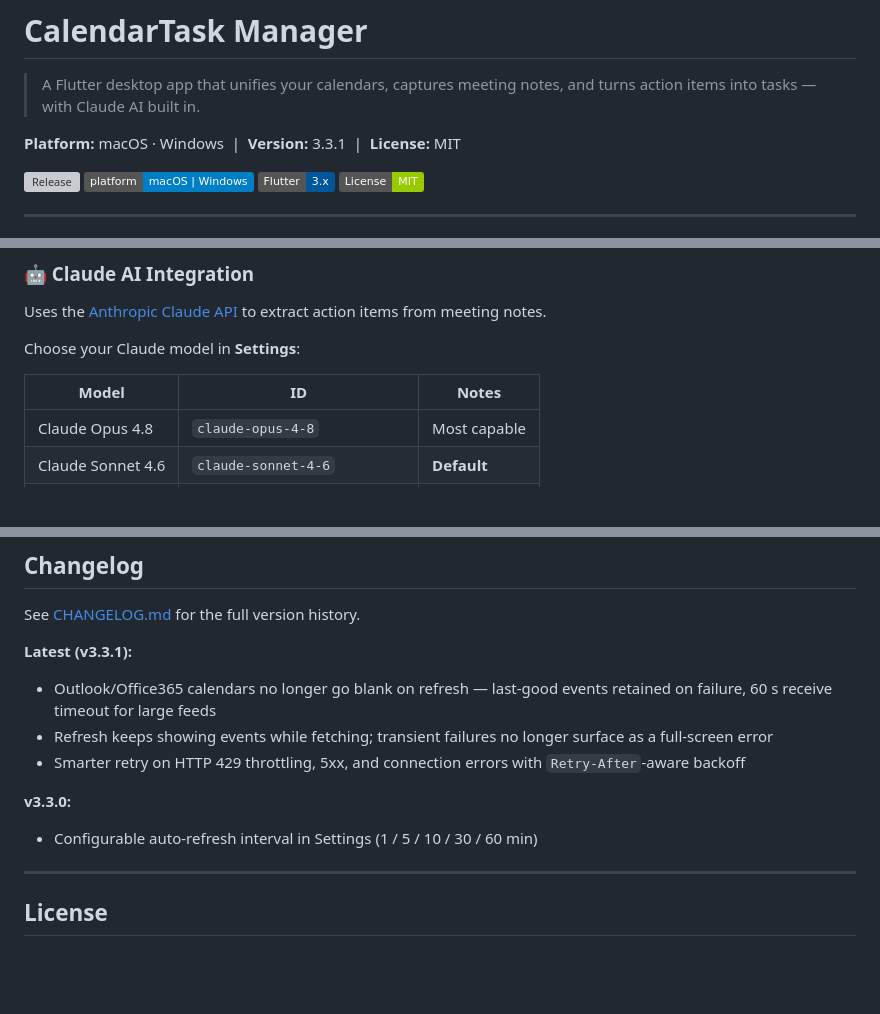
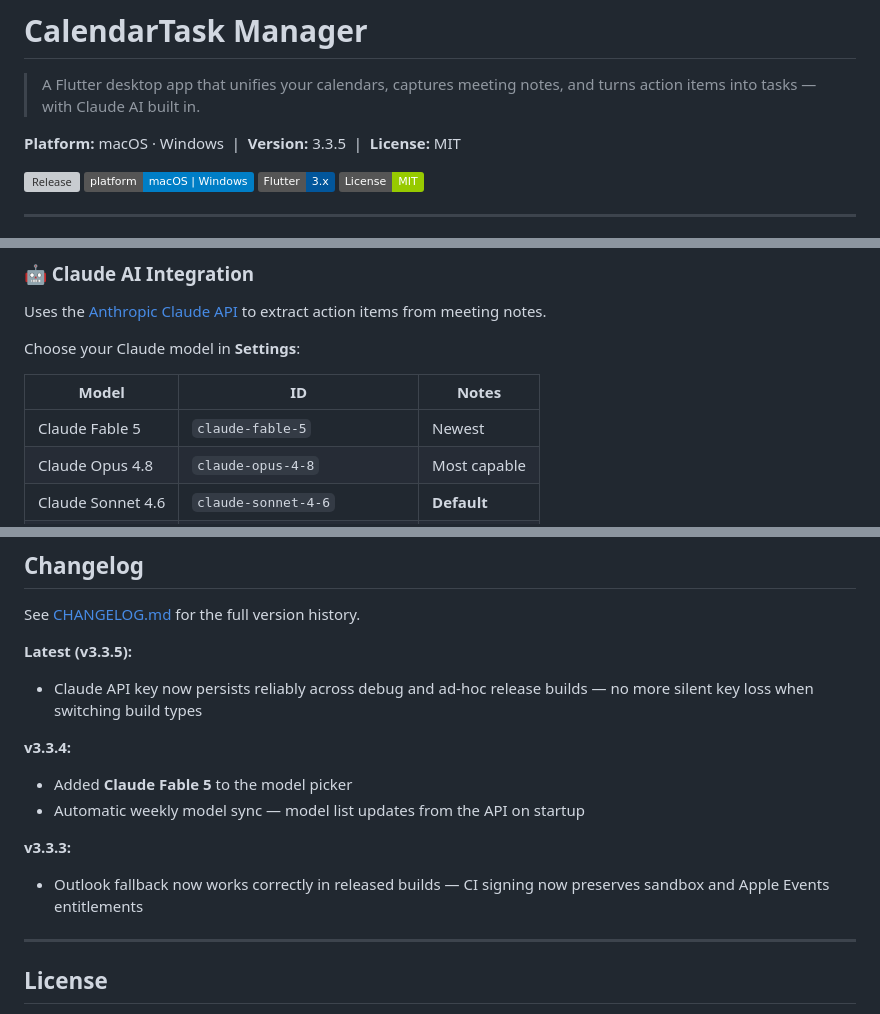
Before and after one commit to ankit2101/CalendarTask-Manager, a Markdown page: README.md, 3 parts joined by grey strips. Rendered like a GitHub page; badges without logos; blank space fills up the shorter version; grey boxes are pictures that could not be loaded.

Commit message:
docs: update README to v3.3.5 with Fable 5 and latest changelog
Co-Authored-By: Claude Sonnet 4.6 <noreply@anthropic.com>

```diff
--- a/README.md
+++ b/README.md
@@ -2,7 +2,7 @@
 
 > A Flutter desktop app that unifies your calendars, captures meeting notes, and turns action items into tasks — with Claude AI built in.
 
-**Platform:** macOS · Windows &nbsp;|&nbsp; **Version:** 3.3.1 &nbsp;|&nbsp; **License:** MIT
+**Platform:** macOS · Windows &nbsp;|&nbsp; **Version:** 3.3.5 &nbsp;|&nbsp; **License:** MIT
 
 [![Release](https://img.shields.io/github/v/release/ankit2101/CalendarTask-Manager)](https://github.com/ankit2101/CalendarTask-Manager/releases)
 [![Platform](https://img.shields.io/badge/platform-macOS%20%7C%20Windows-blue)](https://github.com/ankit2101/CalendarTask-Manager/releases)
@@ -99,6 +99,7 @@ Choose your Claude model in **Settings**:
 
 | Model | ID | Notes |
 |---|---|---|
+| Claude Fable 5 | `claude-fable-5` | Newest |
 | Claude Opus 4.8 | `claude-opus-4-8` | Most capable |
 | Claude Sonnet 4.6 | `claude-sonnet-4-6` | **Default** |
 | Claude Haiku 4.5 | `claude-haiku-4-5-20251001` | Fastest |
@@ -280,13 +281,15 @@ See the `docs/` directory for build and development instructions:
 
 See [CHANGELOG.md](CHANGELOG.md) for the full version history.
 
-**Latest (v3.3.1):**
-- Outlook/Office365 calendars no longer go blank on refresh — last-good events retained on failure, 60 s receive timeout for large feeds
-- Refresh keeps showing events while fetching; transient failures no longer surface as a full-screen error
-- Smarter retry on HTTP 429 throttling, 5xx, and connection errors with `Retry-After`-aware backoff
+**Latest (v3.3.5):**
+- Claude API key now persists reliably across debug and ad-hoc release builds — no more silent key loss when switching build types
 
-**v3.3.0:**
-- Configurable auto-refresh interval in Settings (1 / 5 / 10 / 30 / 60 min)
+**v3.3.4:**
+- Added **Claude Fable 5** to the model picker
+- Automatic weekly model sync — model list updates from the API on startup
+
+**v3.3.3:**
+- Outlook fallback now works correctly in released builds — CI signing now preserves sandbox and Apple Events entitlements
 
 ---
 
```
